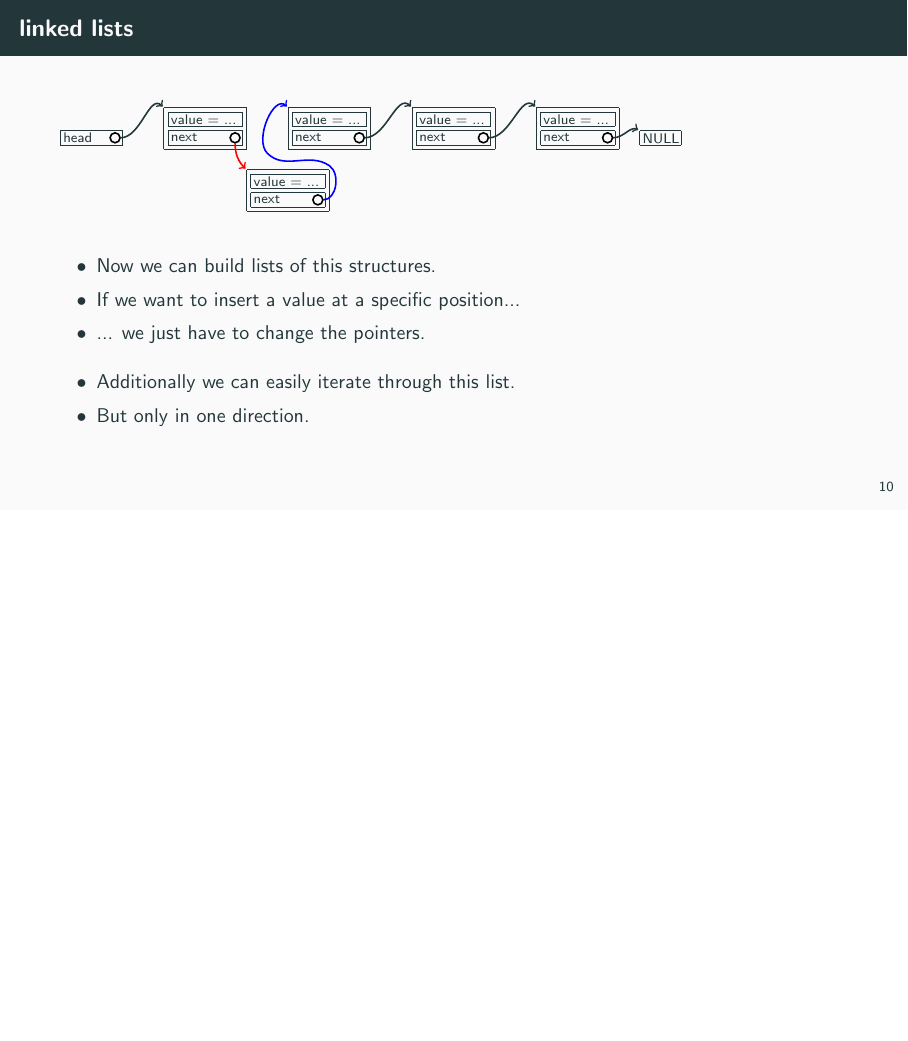
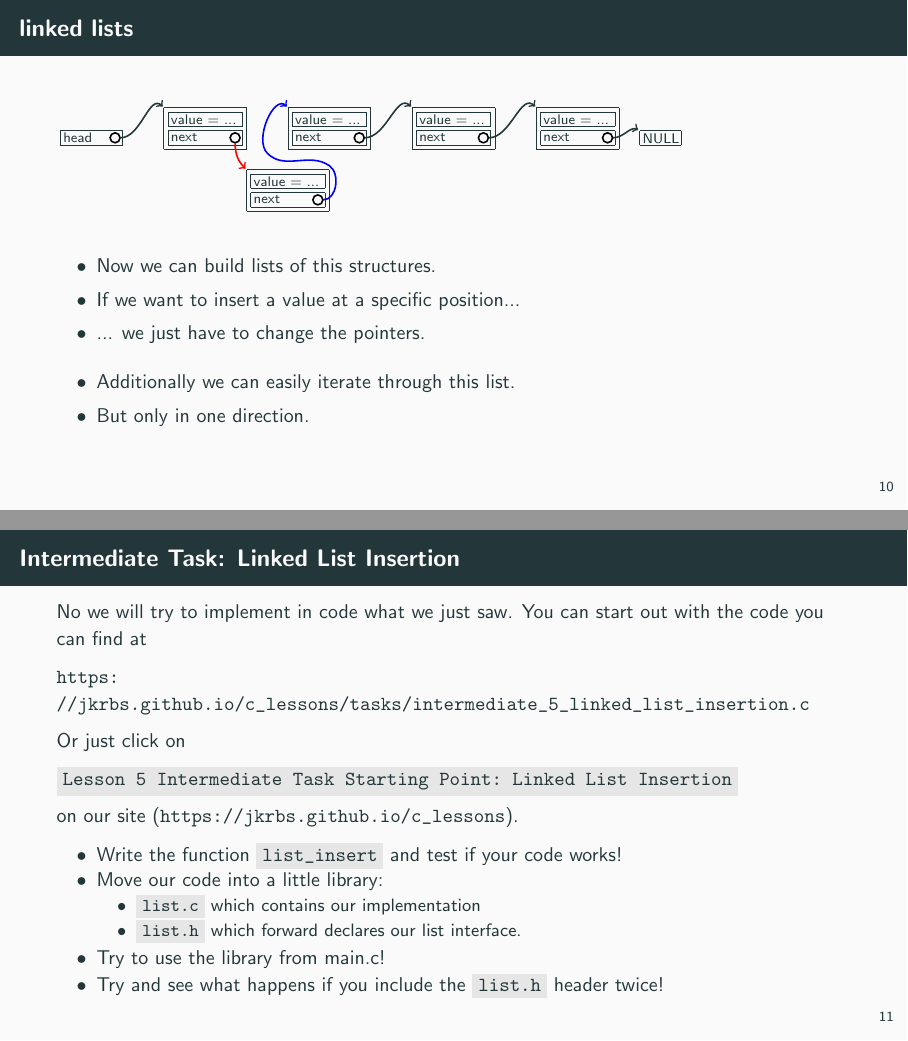
Before and after one commit to jkrbs/c_lessons, LaTeX slides (slides/05_data_structures_and_modularity.tex): page 20 of 26 before the commit and pages 20 and 21 of 27 after it, the two joined at a grey line, the shorter picture padded with empty space. Compiled offline with pdfLaTeX.

Commit message:
add slide for the intermediate task

```diff
--- a/slides/05_data_structures_and_modularity.tex
+++ b/slides/05_data_structures_and_modularity.tex
@@ -320,6 +320,30 @@ usually the follwing things are done in header files
 		\item<6-> But only in one direction.
 	\end{itemize}
 
+\end{frame}
+
+\begin{frame}{Intermediate Task: Linked List Insertion}
+    No we will try to implement in code what we just saw.
+    You can start out with the code you can find at
+
+    \url{https://jkrbs.github.io/c_lessons/tasks/intermediate_5_linked_list_insertion.c}
+
+    Or just click on
+
+    \code{Lesson 5 Intermediate Task Starting Point: Linked List Insertion}
+
+    on our site (\url{https://jkrbs.github.io/c_lessons}).
+
+    \begin{itemize}
+		\item Write the function \code{list_insert} and test if your code works!
+        \item Move our code into a little library:
+        \begin{itemize}
+            \item \code{list.c} which contains our implementation
+            \item \code{list.h} which forward declares our list interface.
+        \end{itemize}
+        \item Try to use the library from main.c!
+		\item Try and see what happens if you include the \code{list.h} header twice!
+	\end{itemize}
 \end{frame}
 
 \subsection{double linked list}
```
